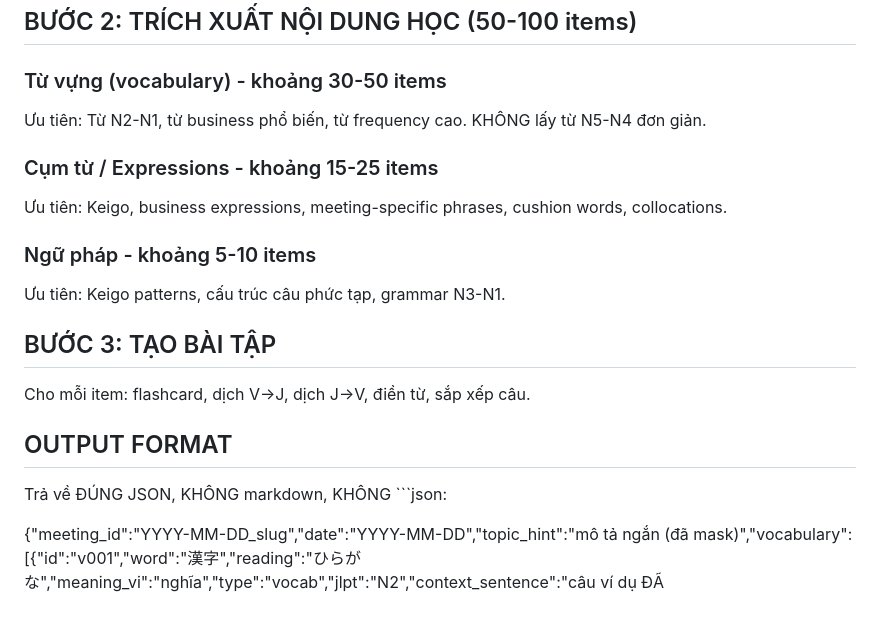
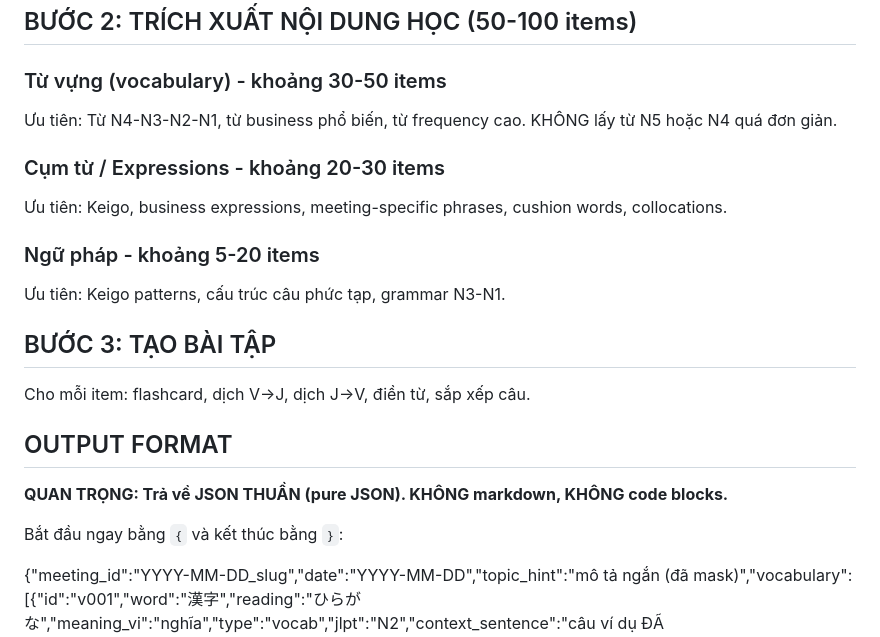
Before and after one commit to ljnktjnk99/my-nihongo, a Markdown page: processor/prompt_template.md, the part around the change. Rendered like a GitHub page; blank space fills up the shorter version.

Commit message:
Improve prompt template clarity for JSON output format
Make the requirement for pure JSON output more explicit and clear
to reduce Claude's tendency to wrap response in markdown code blocks.

````diff
--- a/processor/prompt_template.md
+++ b/processor/prompt_template.md
@@ -16,19 +16,21 @@ Thay thế TẤT CẢ thông tin nhạy cảm:
 ## BƯỚC 2: TRÍCH XUẤT NỘI DUNG HỌC (50-100 items)
 
 ### Từ vựng (vocabulary) - khoảng 30-50 items
-Ưu tiên: Từ N2-N1, từ business phổ biến, từ frequency cao. KHÔNG lấy từ N5-N4 đơn giản.
+Ưu tiên: Từ N4-N3-N2-N1, từ business phổ biến, từ frequency cao. KHÔNG lấy từ N5 hoặc N4 quá đơn giản.
 
-### Cụm từ / Expressions - khoảng 15-25 items
+### Cụm từ / Expressions - khoảng 20-30 items
 Ưu tiên: Keigo, business expressions, meeting-specific phrases, cushion words, collocations.
 
-### Ngữ pháp - khoảng 5-10 items
+### Ngữ pháp - khoảng 5-20 items
 Ưu tiên: Keigo patterns, cấu trúc câu phức tạp, grammar N3-N1.
 
 ## BƯỚC 3: TẠO BÀI TẬP
 Cho mỗi item: flashcard, dịch V→J, dịch J→V, điền từ, sắp xếp câu.
 
 ## OUTPUT FORMAT
-Trả về ĐÚNG JSON, KHÔNG markdown, KHÔNG ```json:
+**QUAN TRỌNG: Trả về JSON THUẦN (pure JSON). KHÔNG markdown, KHÔNG code blocks.**
+
+Bắt đầu ngay bằng `{` và kết thúc bằng `}`:
 
 {"meeting_id":"YYYY-MM-DD_slug","date":"YYYY-MM-DD","topic_hint":"mô tả ngắn (đã mask)","vocabulary":[{"id":"v001","word":"漢字","reading":"ひらがな","meaning_vi":"nghĩa","type":"vocab","jlpt":"N2","context_sentence":"câu ví dụ ĐÃ MASK","context_meaning_vi":"nghĩa câu","usage_note":"ghi chú","collocations":["cụm 1"],"formality":"formal","frequency_in_meeting":3}],"phrases":[{"id":"p001","phrase":"cụm từ","reading":"ひらがな","meaning_vi":"nghĩa","type":"phrase","context_sentence":"câu ĐÃ MASK","context_meaning_vi":"nghĩa","usage_note":"khi nào dùng","casual_equivalent":"casual","formality":"very_polite"}],"grammar":[{"id":"g001","pattern":"～pattern","reading":"ひらがな","meaning_vi":"nghĩa","type":"grammar","jlpt":"N2","explanation_vi":"giải thích","examples_from_meeting":[{"ja":"câu ĐÃ MASK","vi":"nghĩa"}],"common_mistakes":"lỗi hay mắc"}],"exercises":{"translate_vj":[{"id":"tvj001","prompt_vi":"câu Việt","acceptable_answers":["đáp án 1","đáp án 2"],"key_points":["từ khóa"],"difficulty":"intermediate","ref_id":"v001"}],"translate_jv":[{"id":"tjv001","prompt_ja":"câu Nhật ĐÃ MASK","acceptable_keywords_vi":["từ khóa"],"reference_answer_vi":"đáp án tham khảo","ref_id":"v001"}],"fill_blank":[{"id":"fb001","sentence":"câu với ___ ĐÃ MASK","answer":"đáp án","options":["đáp án","sai 1","sai 2","sai 3"],"hint_vi":"gợi ý","ref_id":"v001"}],"reorder":[{"id":"ro001","fragments":["phần 1","phần 2"],"correct_order":["phần 2","phần 1"],"meaning_vi":"nghĩa","ref_id":"p001"}]}}
 
````
